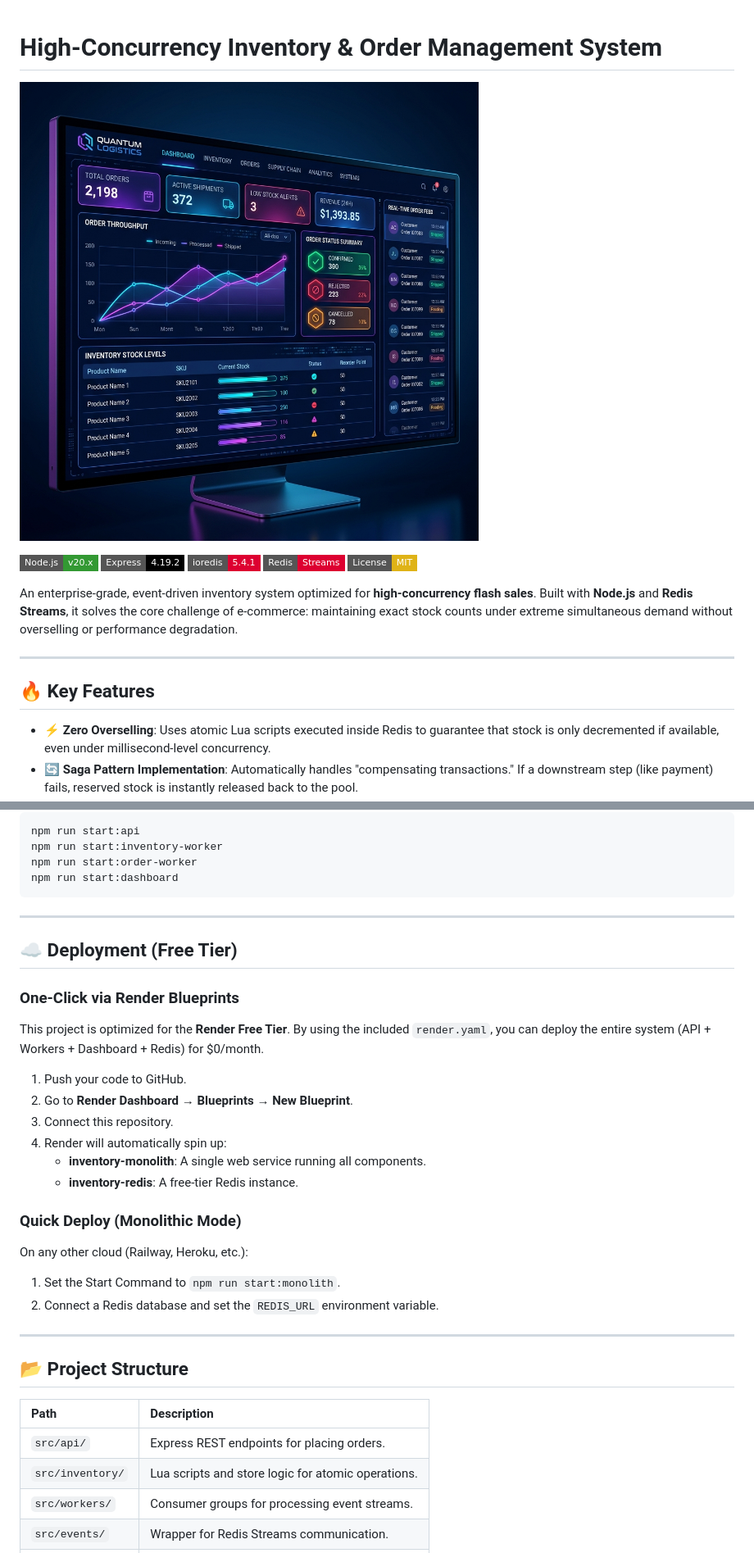
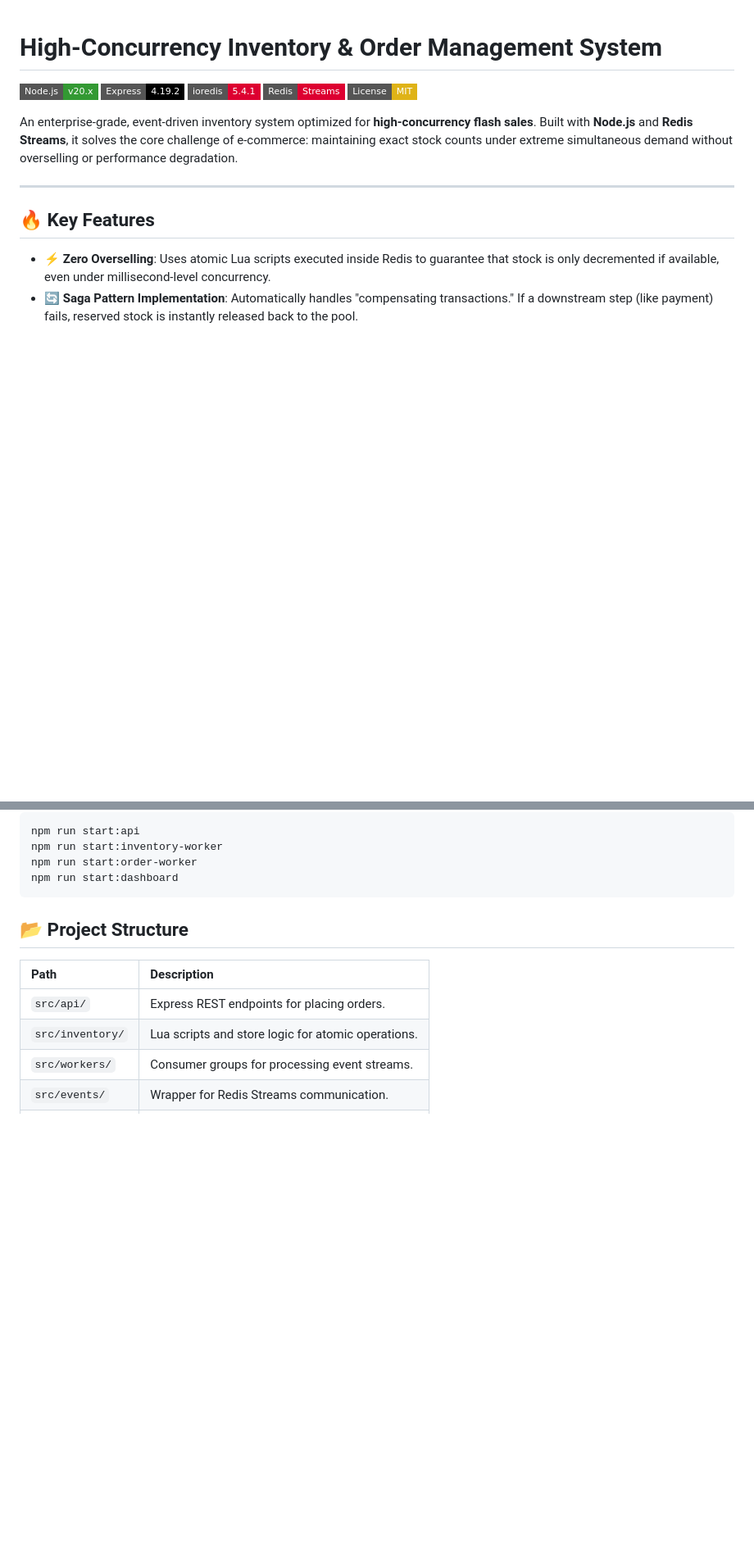
Before and after one commit to yogita-mehta/inventory-management-system, a Markdown page: README.md, 2 parts joined by grey strips. Shown at 82% size. Drawn GitHub-style; badges without logos; blank space fills up the shorter version.

````diff
--- a/README.md
+++ b/README.md
@@ -1,6 +1,4 @@
 # High-Concurrency Inventory & Order Management System
-
-![Dashboard Preview](assets/dashboard-preview.png)
 
 [![Node.js](https://img.shields.io/badge/Node.js-v20.x-339933?style=flat-square&logo=nodedotjs&logoColor=white)](https://nodejs.org/)
 [![Express](https://img.shields.io/badge/Express-4.19.2-000000?style=flat-square&logo=express&logoColor=white)](https://expressjs.com/)
@@ -110,26 +108,6 @@ npm run start:order-worker
 npm run start:dashboard
 ```
 
----
-
-## ☁️ Deployment (Free Tier)
-
-### One-Click via Render Blueprints
-This project is optimized for the **Render Free Tier**. By using the included `render.yaml`, you can deploy the entire system (API + Workers + Dashboard + Redis) for $0/month.
-
-1. Push your code to GitHub.
-2. Go to **Render Dashboard** → **Blueprints** → **New Blueprint**.
-3. Connect this repository.
-4. Render will automatically spin up:
-   - **inventory-monolith**: A single web service running all components.
-   - **inventory-redis**: A free-tier Redis instance.
-
-### Quick Deploy (Monolithic Mode)
-On any other cloud (Railway, Heroku, etc.):
-1. Set the Start Command to `npm run start:monolith`.
-2. Connect a Redis database and set the `REDIS_URL` environment variable.
-
----
 
 ## 📂 Project Structure
 
````
